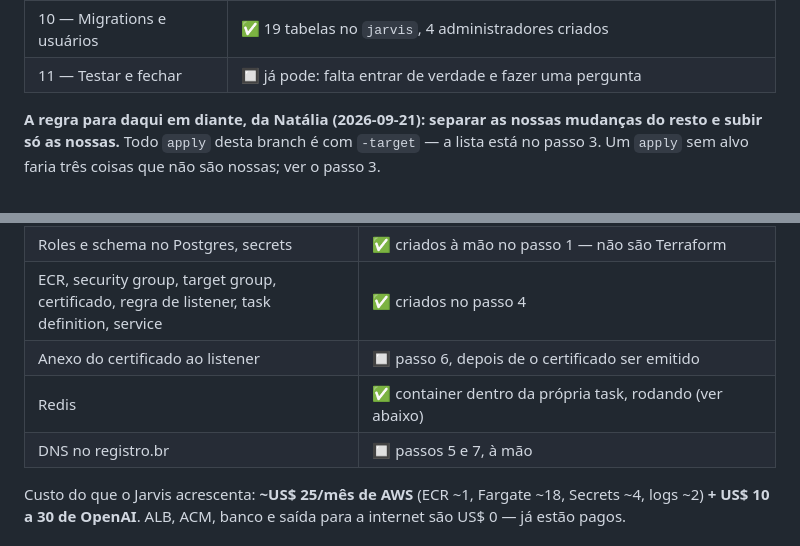
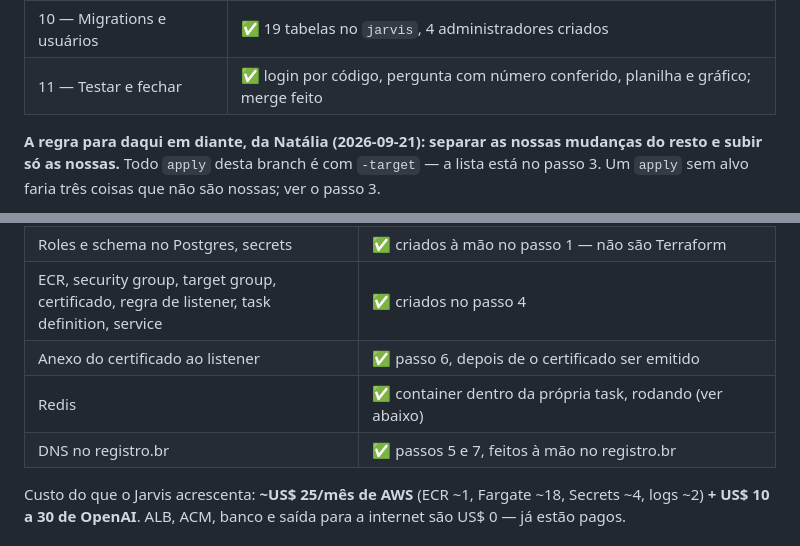
Before and after one commit to easelabs-bianalytics/ai_chatbot_ease, a Markdown page: docs/plan.md, 2 parts joined by grey strips. Rendered like a GitHub page.

```diff
--- a/docs/plan.md
+++ b/docs/plan.md
@@ -227,7 +229,7 @@ com o banco pronto. Falta só testar e fechar (passo 11) (2026-09-21)
 | 8 — Imagem real | ✅ `cockpit-prod-jarvis:2ea453d` no ECR, linux/amd64, 83 MB |
 | 9 — Bump da imagem | ✅ task definition `cockpit-prod-jarvis:2` com `2ea453d`, alvo saudável no ALB |
 | 10 — Migrations e usuários | ✅ 19 tabelas no `jarvis`, 4 administradores criados |
-| 11 — Testar e fechar | 🔲 já pode: falta entrar de verdade e fazer uma pergunta |
+| 11 — Testar e fechar | ✅ login por código, pergunta com número conferido, planilha e gráfico; merge feito |
 
 **A regra para daqui em diante, da Natália (2026-09-21): separar as nossas
 mudanças do resto e subir só as nossas.** Todo `apply` desta branch é com
@@ -382,9 +395,9 @@ Mesma tabela da seção 0 do passo a passo, com o nome do Jarvis no lugar:
 | Permissões e state remoto | ✅ `AdministratorAccess` no usuário `rubens` (2026-09-21); state em S3 com lock no DynamoDB |
 | Roles e schema no Postgres, secrets | ✅ criados à mão no passo 1 — não são Terraform |
 | ECR, security group, target group, certificado, regra de listener, task definition, service | ✅ criados no passo 4 |
-| Anexo do certificado ao listener | 🔲 passo 6, depois de o certificado ser emitido |
+| Anexo do certificado ao listener | ✅ passo 6, depois de o certificado ser emitido |
 | Redis | ✅ container dentro da própria task, rodando (ver abaixo) |
-| DNS no registro.br | 🔲 passos 5 e 7, à mão |
+| DNS no registro.br | ✅ passos 5 e 7, feitos à mão no registro.br |
 
 Custo do que o Jarvis acrescenta: **~US$ 25/mês de AWS** (ECR ~1, Fargate ~18,
 Secrets ~4, logs ~2) **+ US$ 10 a 30 de OpenAI**. ALB, ACM, banco e saída para
```
Also changed, not shown: other parts of docs/plan.md (+26 -9 lines).
